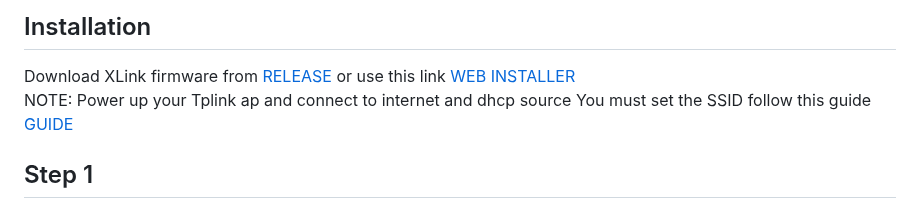
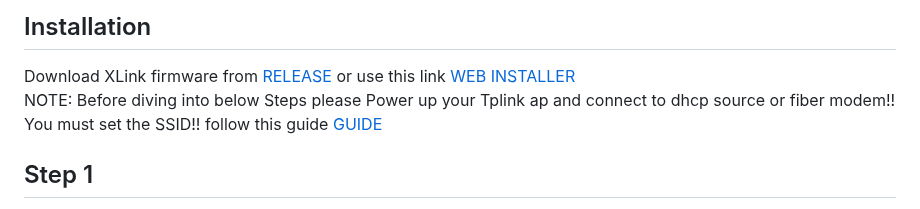
Before and after one commit to rjjrbatarao/XLink, a Markdown page: README.md, the part around the change. GitHub-like rendering.

```diff
--- a/README.md
+++ b/README.md
@@ -23,7 +23,7 @@ This is done by the `XLink` firmware that acts as coin and bill `Cash Terminal`
 
 ## Installation
 Download XLink firmware from [RELEASE](https://github.com/rjjrbatarao/XLink/releases) or use this link [WEB INSTALLER](https://xlnk.xmachinesystems.com/)\
-NOTE: Power up your Tplink ap and connect to internet and dhcp source You must set the SSID follow this guide [GUIDE](https://www.tp-link.com/us/configuration-guides/quick_setup_guide_for_standalone_omada_eaps/?configurationId=18595#_idTextAnchor007)
+NOTE: Before diving into below Steps please Power up your Tplink ap and connect to dhcp source or fiber modem!! You must set the SSID!! follow this guide [GUIDE](https://www.tp-link.com/us/configuration-guides/quick_setup_guide_for_standalone_omada_eaps/?configurationId=18595#_idTextAnchor007)
 
 ## Step 1
 You must have installed the drivers if com not detected, `CP2xx or CH3xx` is the keyword!!\
```
